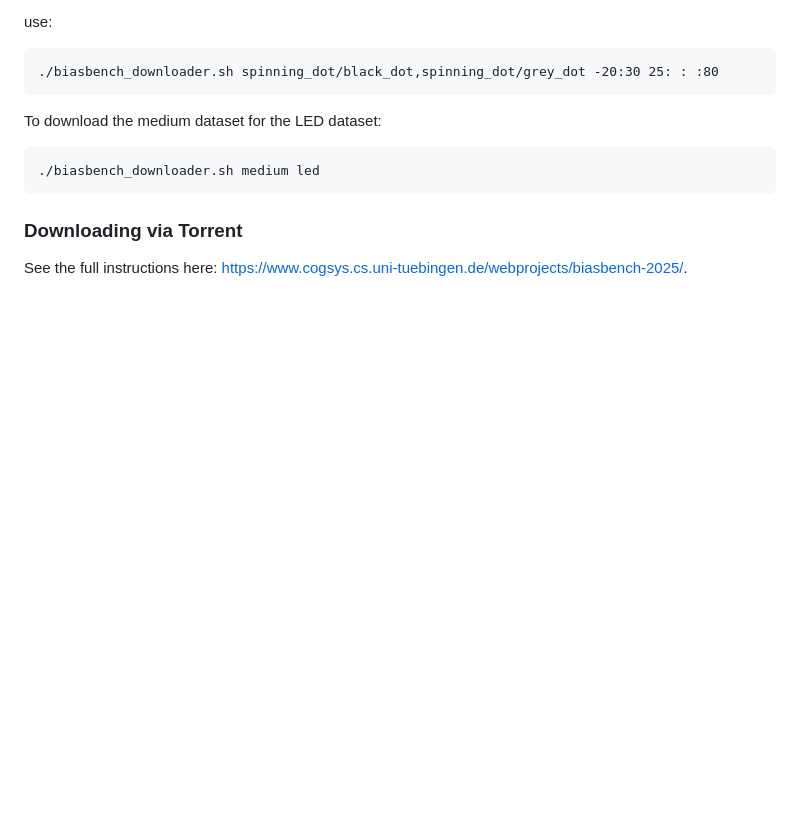
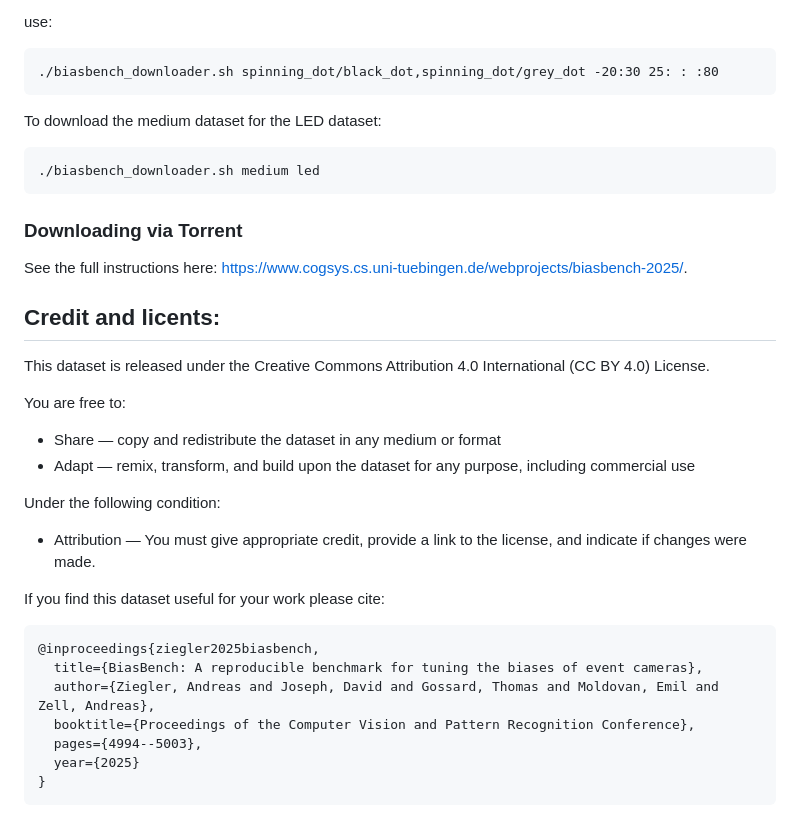
Before and after one commit to cogsys-tuebingen/biasbench, a Markdown page: README.md, the part around the change. GitHub-like rendering; blank space fills up the shorter version.

Commit message:
Add credit and licensing section to README
Added credit and licensing information for the dataset, including citation details.

````diff
--- a/README.md
+++ b/README.md
@@ -1362,3 +1362,29 @@ To download the medium dataset for the LED dataset:
 
 See the full instructions here:
 [https://www.cogsys.cs.uni-tuebingen.de/webprojects/biasbench-2025/](https://www.cogsys.cs.uni-tuebingen.de/webprojects/biasbench-2025/).
+
+## Credit and licents:
+This dataset is released under the
+Creative Commons Attribution 4.0 International (CC BY 4.0) License.
+
+
+You are free to:
+
+- Share — copy and redistribute the dataset in any medium or format
+- Adapt — remix, transform, and build upon the dataset for any purpose, including commercial use
+
+Under the following condition:
+
+- Attribution — You must give appropriate credit, provide a link to the license, and indicate if changes were made.
+
+If you find this dataset useful for your work please cite:
+
+```
+@inproceedings{ziegler2025biasbench,
+  title={BiasBench: A reproducible benchmark for tuning the biases of event cameras},
+  author={Ziegler, Andreas and Joseph, David and Gossard, Thomas and Moldovan, Emil and Zell, Andreas},
+  booktitle={Proceedings of the Computer Vision and Pattern Recognition Conference},
+  pages={4994--5003},
+  year={2025}
+}
+```
````
